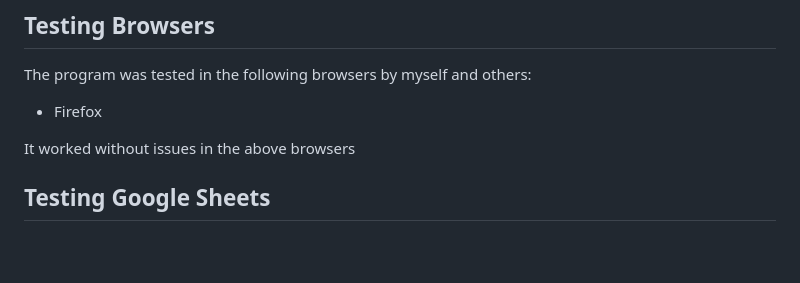
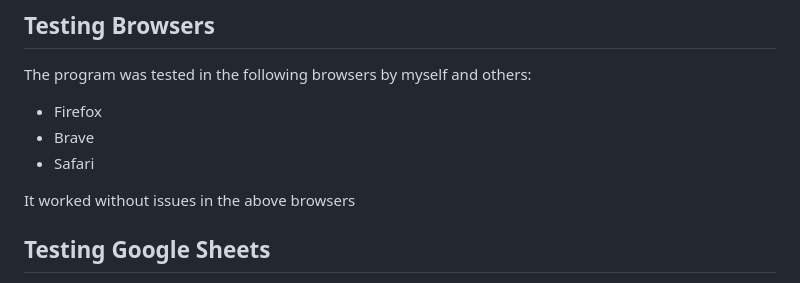
Before and after one commit to anchvo/pp3-pressure-watch, a Markdown page: TESTING.md, the part around the change. Drawn GitHub-style; blank space fills up the shorter version.

```diff
--- a/TESTING.md
+++ b/TESTING.md
@@ -39,6 +39,8 @@ The following tests were carried out to ensure the portal is working correctly
 The program was tested in the following browsers by myself and others:
 
 - Firefox
+- Brave
+- Safari
 
 It worked without issues in the above browsers
 
```
Also changed, not shown: README.md (+3 -0 lines).
